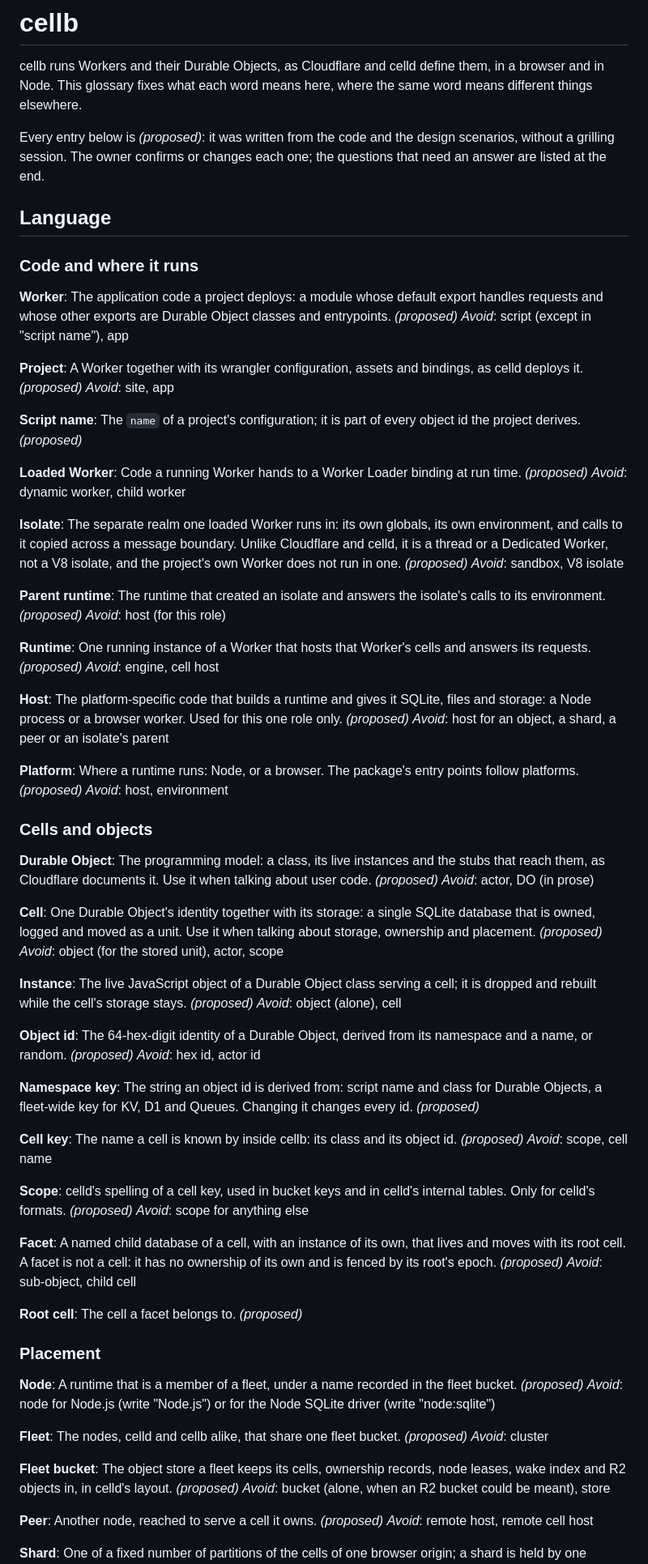
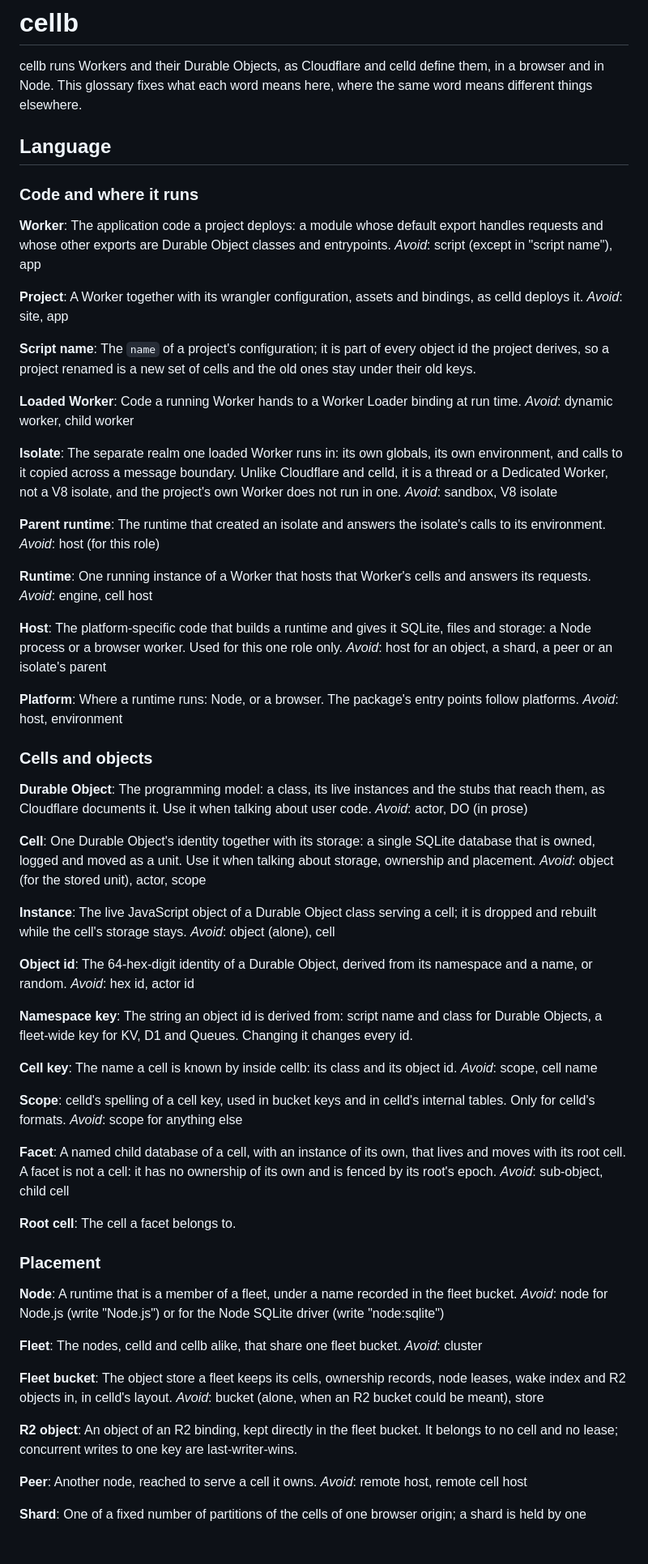
Before and after one commit to statewalker/cellb.dev, a Markdown page: packages/cellb/CONTEXT.md, the part around one of its changes. Shown at 81% size. GitHub-like rendering; blank space fills up the shorter version.

```diff
--- a/packages/cellb/CONTEXT.md
+++ b/packages/cellb/CONTEXT.md
@@ -3,10 +3,6 @@
 cellb runs Workers and their Durable Objects, as Cloudflare and celld define them, in a browser and
 in Node. This glossary fixes what each word means here, where the same word means different things
 elsewhere.
-
-Every entry below is _(proposed)_: it was written from the code and the design scenarios, without a
-grilling session. The owner confirms or changes each one; the questions that need an answer are
-listed at the end.
 
 ## Language
 
@@ -14,108 +10,107 @@ listed at the end.
 
 **Worker**:
 The application code a project deploys: a module whose default export handles requests and whose
-other exports are Durable Object classes and entrypoints. _(proposed)_
+other exports are Durable Object classes and entrypoints.
 _Avoid_: script (except in "script name"), app
 
 **Project**:
 A Worker together with its wrangler configuration, assets and bindings, as celld deploys it.
-_(proposed)_
 _Avoid_: site, app
 
 **Script name**:
-The `name` of a project's configuration; it is part of every object id the project derives.
-_(proposed)_
+The `name` of a project's configuration; it is part of every object id the project derives, so a
+project renamed is a new set of cells and the old ones stay under their old keys.
 
 **Loaded Worker**:
-Code a running Worker hands to a Worker Loader binding at run time. _(proposed)_
+Code a running Worker hands to a Worker Loader binding at run time.
 _Avoid_: dynamic worker, child worker
 
 **Isolate**:
 The separate realm one loaded Worker runs in: its own globals, its own environment, and calls to it
 copied across a message boundary. Unlike Cloudflare and celld, it is a thread or a Dedicated Worker,
-not a V8 isolate, and the project's own Worker does not run in one. _(proposed)_
+not a V8 isolate, and the project's own Worker does not run in one.
 _Avoid_: sandbox, V8 isolate
 
 **Parent runtime**:
-The runtime that created an isolate and answers the isolate's calls to its environment. _(proposed)_
+The runtime that created an isolate and answers the isolate's calls to its environment.
 _Avoid_: host (for this role)
 
 **Runtime**:
 One running instance of a Worker that hosts that Worker's cells and answers its requests.
-_(proposed)_
 _Avoid_: engine, cell host
 
 **Host**:
 The platform-specific code that builds a runtime and gives it SQLite, files and storage: a Node
-process or a browser worker. Used for this one role only. _(proposed)_
+process or a browser worker. Used for this one role only.
 _Avoid_: host for an object, a shard, a peer or an isolate's parent
 
 **Platform**:
-Where a runtime runs: Node, or a browser. The package's entry points follow platforms. _(proposed)_
+Where a runtime runs: Node, or a browser. The package's entry points follow platforms.
 _Avoid_: host, environment
 
 ### Cells and objects
 
 **Durable Object**:
 The programming model: a class, its live instances and the stubs that reach them, as Cloudflare
-documents it. Use it when talking about user code. _(proposed)_
+documents it. Use it when talking about user code.
 _Avoid_: actor, DO (in prose)
 
 **Cell**:
 One Durable Object's identity together with its storage: a single SQLite database that is owned,
 logged and moved as a unit. Use it when talking about storage, ownership and placement.
-_(proposed)_
 _Avoid_: object (for the stored unit), actor, scope
 
 **Instance**:
 The live JavaScript object of a Durable Object class serving a cell; it is dropped and rebuilt while
-the cell's storage stays. _(proposed)_
+the cell's storage stays.
 _Avoid_: object (alone), cell
 
 **Object id**:
 The 64-hex-digit identity of a Durable Object, derived from its namespace and a name, or random.
-_(proposed)_
 _Avoid_: hex id, actor id
 
 **Namespace key**:
 The string an object id is derived from: script name and class for Durable Objects, a fleet-wide key
-for KV, D1 and Queues. Changing it changes every id. _(proposed)_
+for KV, D1 and Queues. Changing it changes every id.
 
 **Cell key**:
-The name a cell is known by inside cellb: its class and its object id. _(proposed)_
+The name a cell is known by inside cellb: its class and its object id.
 _Avoid_: scope, cell name
 
 **Scope**:
 celld's spelling of a cell key, used in bucket keys and in celld's internal tables. Only for celld's
-formats. _(proposed)_
+formats.
 _Avoid_: scope for anything else
 
 **Facet**:
 A named child database of a cell, with an instance of its own, that lives and moves with its root
 cell. A facet is not a cell: it has no ownership of its own and is fenced by its root's epoch.
-_(proposed)_
 _Avoid_: sub-object, child cell
 
 **Root cell**:
-The cell a facet belongs to. _(proposed)_
+The cell a facet belongs to.
 
 ### Placement
 
 **Node**:
-A runtime that is a member of a fleet, under a name recorded in the fleet bucket. _(proposed)_
+A runtime that is a member of a fleet, under a name recorded in the fleet bucket.
 _Avoid_: node for Node.js (write "Node.js") or for the Node SQLite driver (write "node:sqlite")
 
 **Fleet**:
-The nodes, celld and cellb alike, that share one fleet bucket. _(proposed)_
+The nodes, celld and cellb alike, that share one fleet bucket.
 _Avoid_: cluster
 
 **Fleet bucket**:
 The object store a fleet keeps its cells, ownership records, node leases, wake index and R2 objects
-in, in celld's layout. _(proposed)_
+in, in celld's layout.
 _Avoid_: bucket (alone, when an R2 bucket could be meant), store
 
+**R2 object**:
+An object of an R2 binding, kept directly in the fleet bucket. It belongs to no cell and no lease;
+concurrent writes to one key are last-writer-wins.
+
 **Peer**:
-Another node, reached to serve a cell it owns. _(proposed)_
+Another node, reached to serve a cell it owns.
 _Avoid_: remote host, remote cell host
 
 **Shard**:
```
Also changed, not shown: other parts of packages/cellb/CONTEXT.md (+24 -50 lines).
